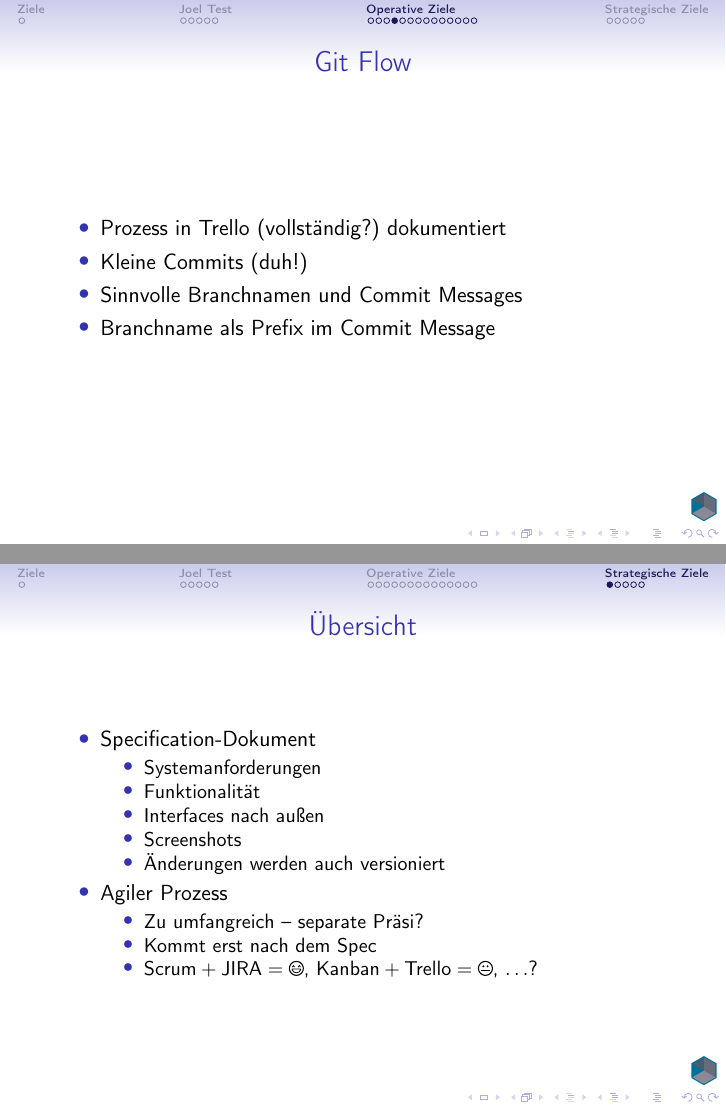
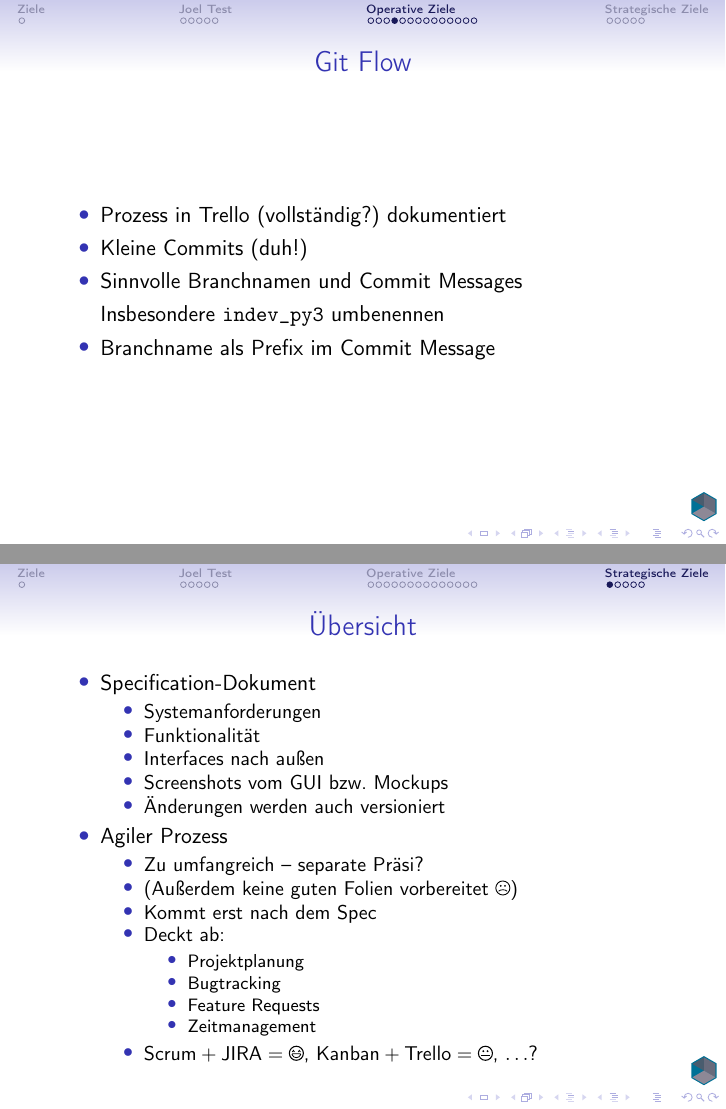
Before and after one commit to Manmadescience/process-slides, LaTeX slides (main.tex): pages 35 and 47 of 51, joined at a grey line. Compiled offline with pdfLaTeX.

Commit message:
enhanced strategic goals slide with scrum coverage

```diff
--- a/main.tex
+++ b/main.tex
@@ -152,6 +152,7 @@
 		\item Prozess in Trello (vollst"andig?) dokumentiert
 		\item Kleine Commits (duh!)
 		\item Sinnvolle Branchnamen und Commit Messages
+		\item[] Insbesondere \texttt{indev\char`_py3} umbenennen
 		\item Branchname als Prefix im Commit Message
 	\end{itemize}
 \end{frame}
@@ -314,13 +315,21 @@
 				\item Systemanforderungen
 				\item Funktionalit"at
 				\item Interfaces nach au"sen
-				\item Screenshots
+				\item Screenshots vom GUI bzw. Mockups
 				\item "Anderungen werden auch versioniert
 			\end{itemize}
 		\item Agiler Prozess
 			\begin{itemize}
 				\item Zu umfangreich -- separate Pr"asi?
+				\item (Au"serdem keine guten Folien vorbereitet \Sadey)
 				\item Kommt erst nach dem Spec
+				\item Deckt ab:
+					\begin{itemize}
+						\item Projektplanung
+						\item Bugtracking
+						\item Feature Requests
+						\item Zeitmanagement
+					\end{itemize}
 				\item $\text{Scrum} + \text{JIRA} = \Laughey$, $\text{Kanban} + \text{Trello} = \Neutrey$, $\ldots$?
 			\end{itemize}
 	\end{itemize}
```
Also changed, not shown: main.tex (4 more changed lines).
